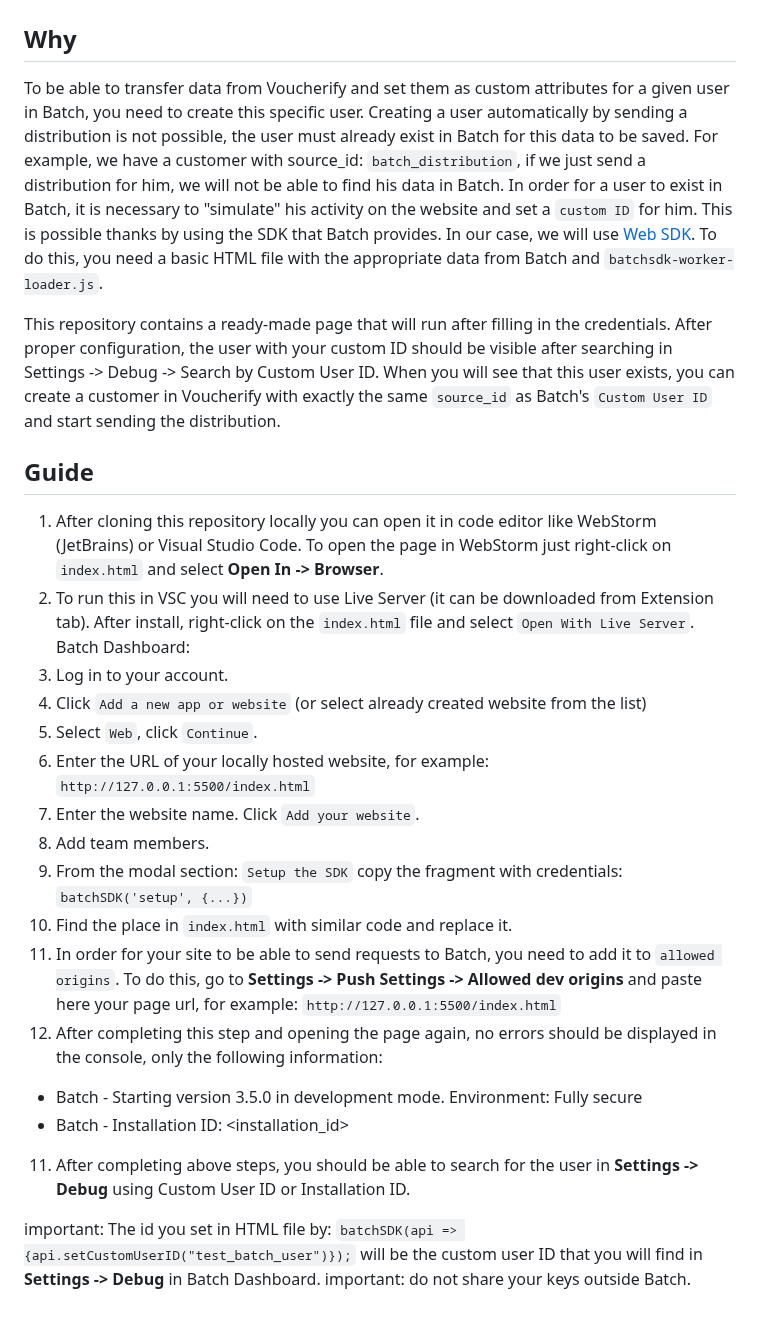
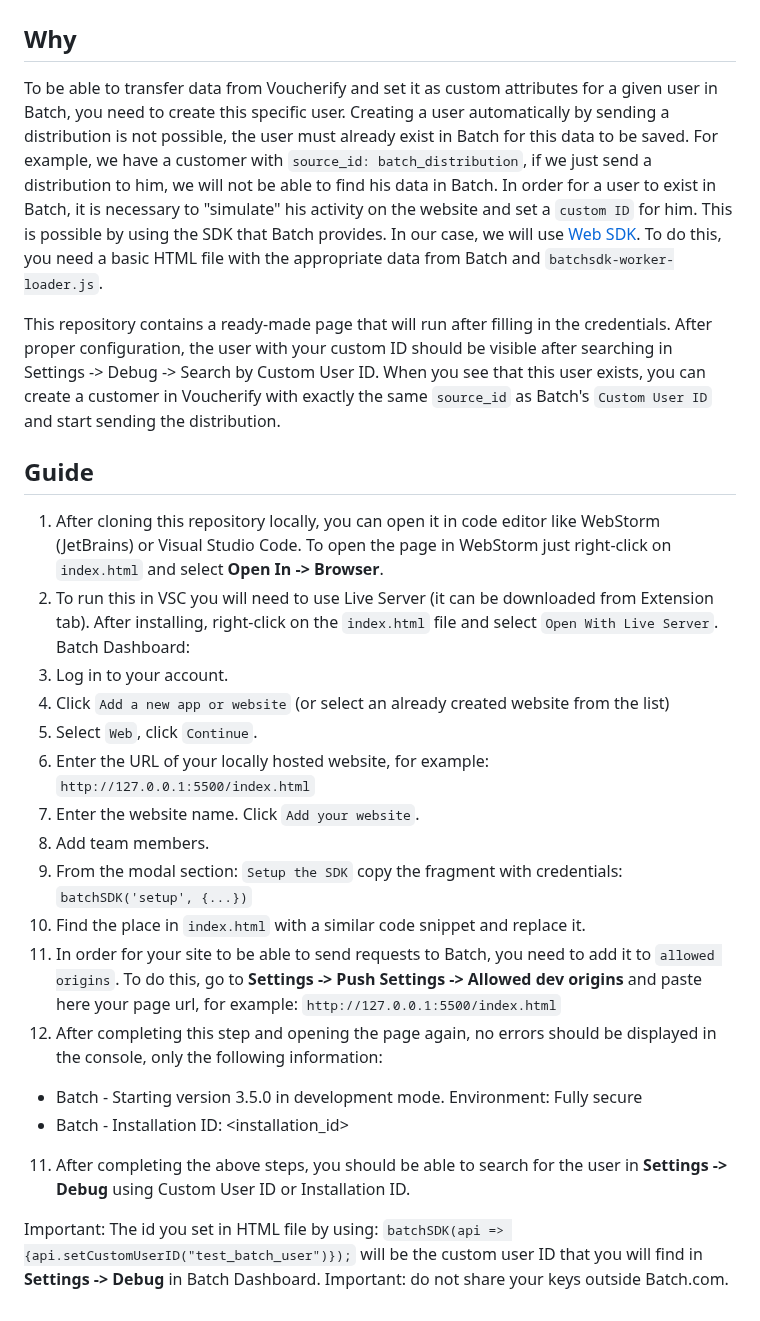
Before and after one commit to weronika-kurczyna/batch-website-new-user, a Markdown page: README.md, the part around the change. GitHub-like rendering.

```diff
--- a/README.md
+++ b/README.md
@@ -2,36 +2,36 @@
 
 ## Why
 
-To be able to transfer data from Voucherify and set them as custom attributes for a given user in Batch, you need to create this specific user.
+To be able to transfer data from Voucherify and set it as custom attributes for a given user in Batch, you need to create this specific user.
 Creating a user automatically by sending a distribution is not possible, the user must already exist in Batch for this data to be saved.
-For example, we have a customer with source_id: `batch_distribution`, if we just send a distribution for him, we will not be able to find his data in Batch.
+For example, we have a customer with `source_id: batch_distribution`, if we just send a distribution to him, we will not be able to find his data in Batch.
 In order for a user to exist in Batch, it is necessary to "simulate" his activity on the website and set a `custom ID` for him.
-This is possible thanks by using the SDK that Batch provides. In our case, we will use [Web SDK](https://doc.batch.com/web/overview/).
+This is possible by using the SDK that Batch provides. In our case, we will use [Web SDK](https://doc.batch.com/web/overview/).
 To do this, you need a basic HTML file with the appropriate data from Batch and `batchsdk-worker-loader.js`.
 
 This repository contains a ready-made page that will run after filling in the credentials.
 After proper configuration, the user with your custom ID should be visible after searching in Settings -> Debug -> Search by Custom User ID.
-When you will see that this user exists,  you can create a customer in Voucherify with exactly the same `source_id` as Batch's `Custom User ID` and start sending the distribution.
+When you see that this user exists,  you can create a customer in Voucherify with exactly the same `source_id` as Batch's `Custom User ID` and start sending the distribution.
 
 ## Guide
 
-1. After cloning this repository locally you can open it in code editor like WebStorm (JetBrains) or Visual Studio Code.
+1. After cloning this repository locally, you can open it in code editor like WebStorm (JetBrains) or Visual Studio Code.
 To open the page in WebStorm just right-click on `index.html` and select **Open In -> Browser**.
-2. To run this in VSC you will need to use Live Server (it can be downloaded from Extension tab). After install, right-click on the `index.html` file and select `Open With Live Server`.
+2. To run this in VSC you will need to use Live Server (it can be downloaded from Extension tab). After installing, right-click on the `index.html` file and select `Open With Live Server`.
 Batch Dashboard:
 1. Log in to your account.
-2. Click `Add a new app or website` (or select already created website from the list)
+2. Click `Add a new app or website` (or select an already created website from the list)
 3. Select `Web`, click `Continue`.
 4. Enter the URL of your locally hosted website, for example: `http://127.0.0.1:5500/index.html`
 5. Enter the website name. Click `Add your website`.
 6. Add team members.
 7. From the modal section: `Setup the SDK` copy the fragment with credentials: `batchSDK('setup', {...})`
-8. Find the place in `index.html` with similar code and replace it.
+8. Find the place in `index.html` with a similar code snippet and replace it.
 9. In order for your site to be able to send requests to Batch, you need to add it to `allowed origins`. To do this, go to **Settings -> Push Settings -> Allowed dev origins** and paste here your page url, for example: `http://127.0.0.1:5500/index.html`
 10. After completing this step and opening the page again, no errors should be displayed in the console, only the following information:
    - Batch - Starting version 3.5.0 in development mode. Environment: Fully secure
    - Batch - Installation ID: <installation_id>
-11. After completing above steps, you should be able to search for the user in **Settings -> Debug** using Custom User ID or Installation ID.
+11. After completing the above steps, you should be able to search for the user in **Settings -> Debug** using Custom User ID or Installation ID.
 
-important: The id you set in HTML file by: `batchSDK(api => {api.setCustomUserID("test_batch_user")});` will be the custom user ID that you will find in **Settings -> Debug** in Batch Dashboard.
-important: do not share your keys outside Batch.
+Important: The id you set in HTML file by using: `batchSDK(api => {api.setCustomUserID("test_batch_user")});` will be the custom user ID that you will find in **Settings -> Debug** in Batch Dashboard.
+Important: do not share your keys outside Batch.com.
```
